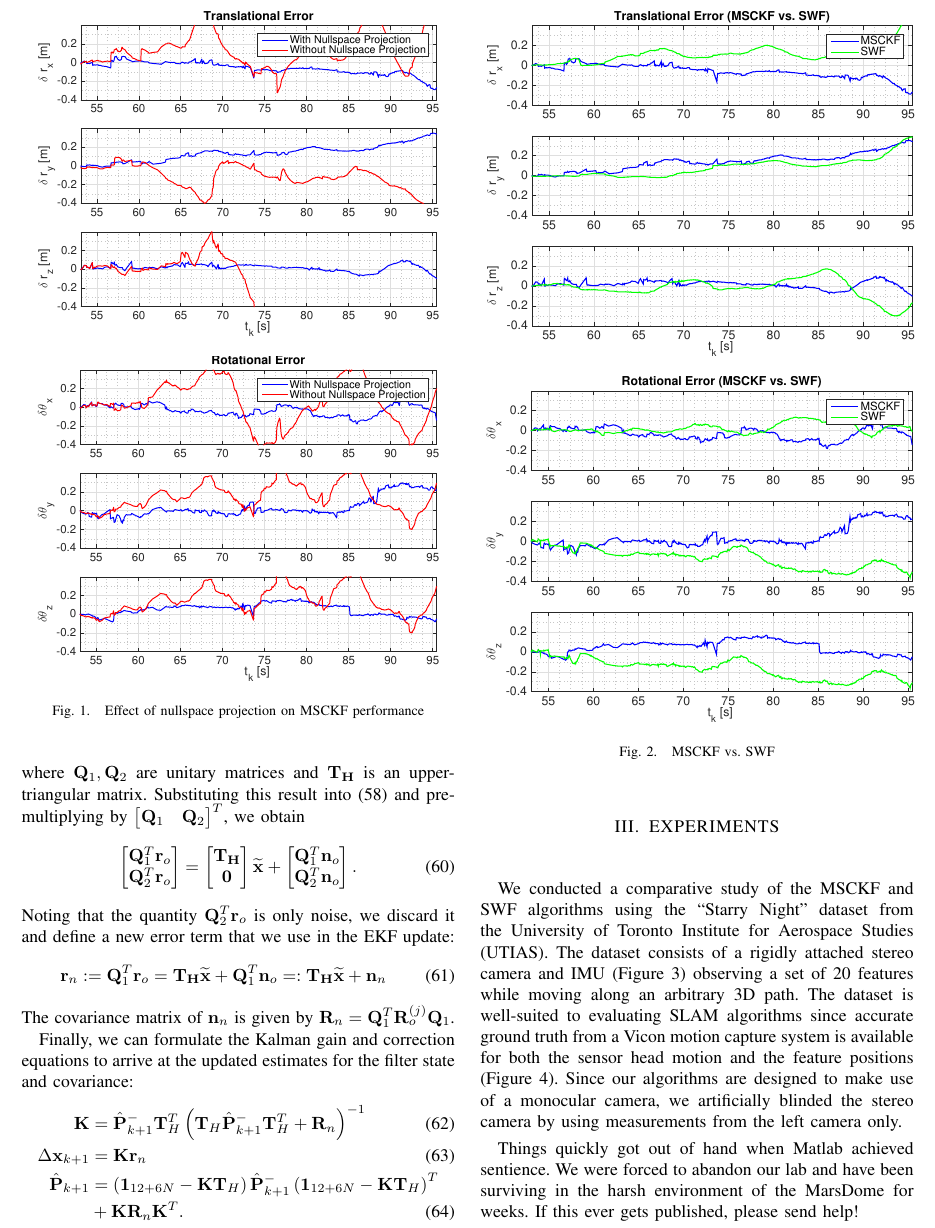
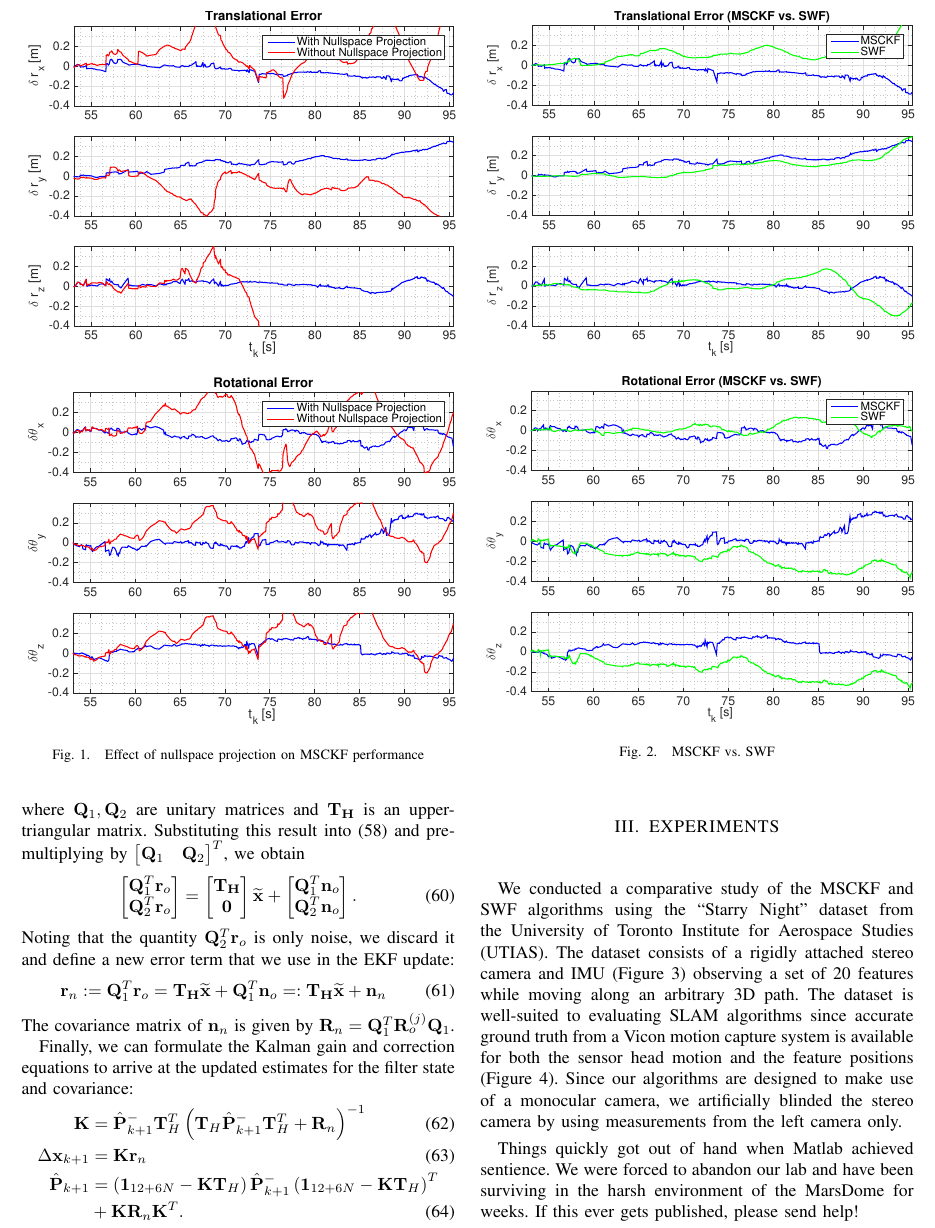
Before and after one commit to valentinp/aer1513project, a LaTeX paper (Report/project_report.tex): part of page 5 of 6, cut so that both start at the same text. Compiled offline with pdfLaTeX.

```diff
--- a/Report/project_report.tex
+++ b/Report/project_report.tex
@@ -423,12 +423,12 @@
 \begin{figure}
     \centering
     \subfigure {
-        \includegraphics[width=0.45\textwidth]{figs/NST_trans}
+        \includegraphics[width=0.48\textwidth]{figs/NST_trans}
         \label{fig:nullspace:trans_err}
     }
 
     \subfigure {
-        \includegraphics[width=0.45\textwidth]{figs/NST_rot}
+        \includegraphics[width=0.48\textwidth]{figs/NST_rot}
         \label{fig:nullspace:rot_err}
     }
 
```
Also changed, not shown: Report/figs/NST_rot.eps (deleted), Report/figs/NST_trans.eps (deleted), Report/project_report.pdf, 14 other files.
